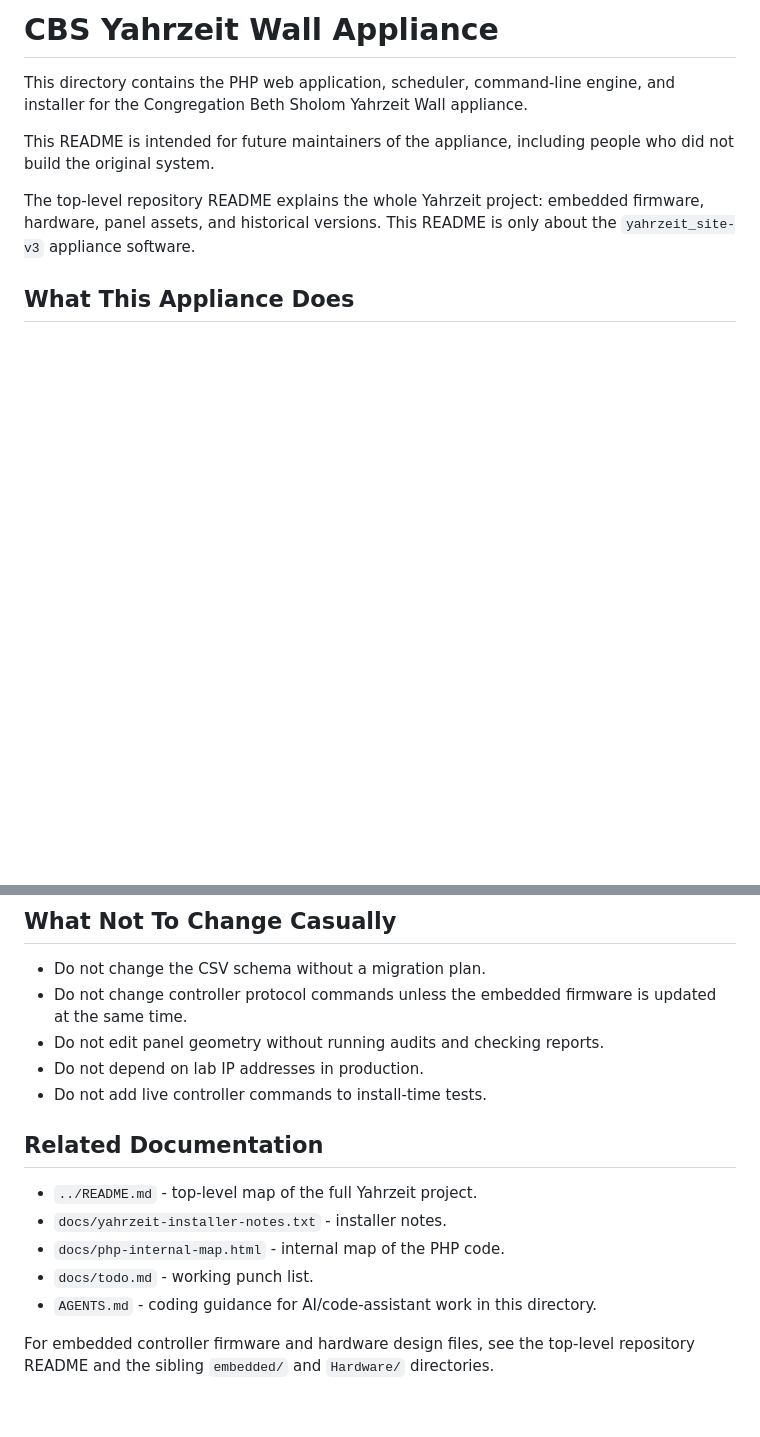
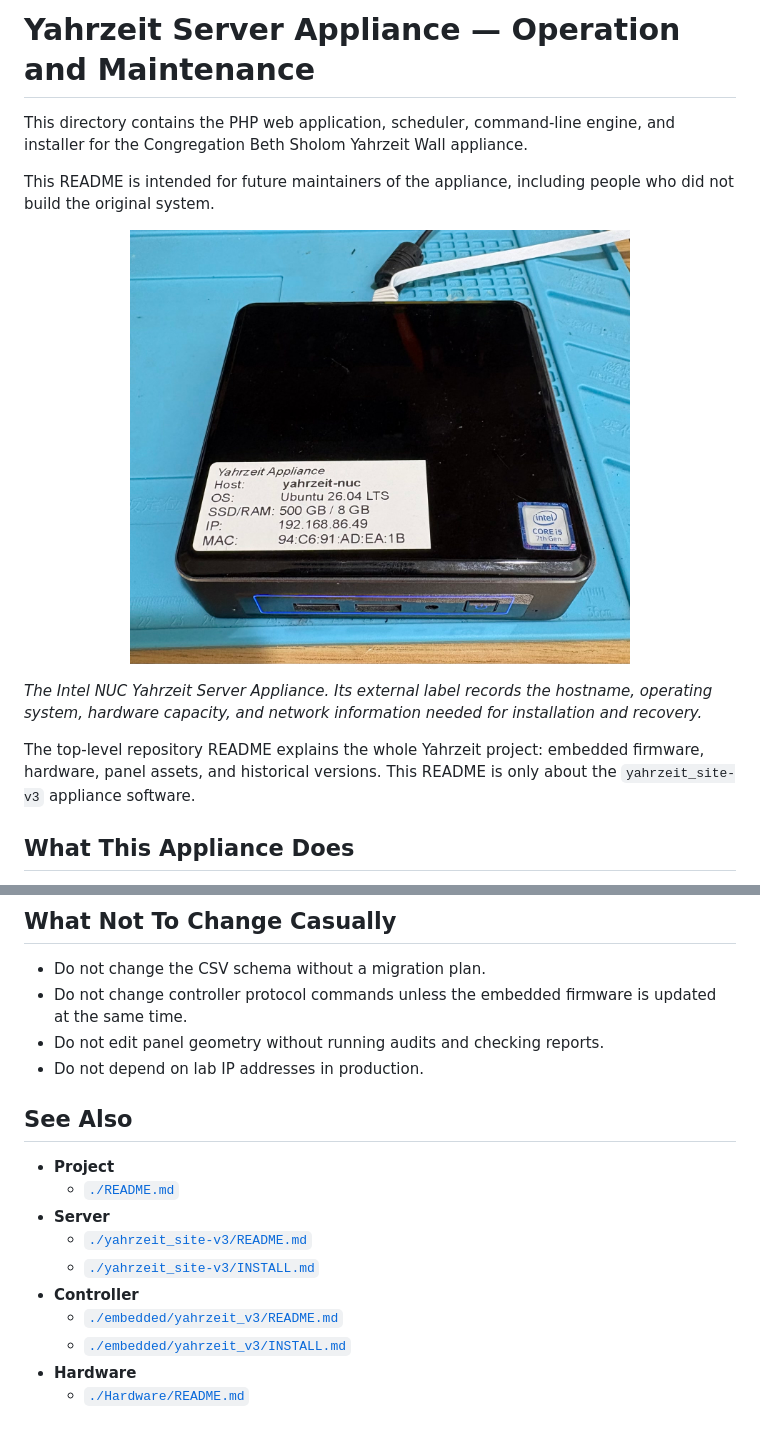
Before and after one commit to allanschwartz/yahrzeit, a Markdown page: yahrzeit_site-v3/README.md, 2 parts joined by grey strips. Drawn GitHub-style; pictures changed too: yahrzeit_site-v3/images/yahrzeit-server-appliance.jpg (added); blank space fills up the shorter version.

```diff
--- a/yahrzeit_site-v3/README.md
+++ b/yahrzeit_site-v3/README.md
@@ -1,11 +1,21 @@
-# CBS Yahrzeit Wall Appliance
-
+# Yahrzeit Server Appliance — Operation and Maintenance
 This directory contains the PHP web application, scheduler, command-line
 engine, and installer for the Congregation Beth Sholom Yahrzeit Wall
 appliance.
 
 This README is intended for future maintainers of the appliance, including
 people who did not build the original system.
+
+<p align="center">
+  <a href="images/yahrzeit-server-appliance.jpg">
+    <img src="images/yahrzeit-server-appliance.jpg"
+         alt="Yahrzeit Server Appliance Intel NUC" width="500">
+  </a>
+</p>
+
+*The Intel NUC Yahrzeit Server Appliance. Its external label records the
+hostname, operating system, hardware capacity, and network information needed
+for installation and recovery.*
 
 The top-level repository README explains the whole Yahrzeit project: embedded
 firmware, hardware, panel assets, and historical versions. This README is only
@@ -267,15 +277,16 @@ The preferred one-person engineering workflow is:
   updated at the same time.
 - Do not edit panel geometry without running audits and checking reports.
 - Do not depend on lab IP addresses in production.
-- Do not add live controller commands to install-time tests.
 
-## Related Documentation
+## See Also
 
-- `../README.md` - top-level map of the full Yahrzeit project.
-- `docs/yahrzeit-installer-notes.txt` - installer notes.
-- `docs/php-internal-map.html` - internal map of the PHP code.
-- `docs/todo.md` - working punch list.
-- `AGENTS.md` - coding guidance for AI/code-assistant work in this directory.
-
-For embedded controller firmware and hardware design files, see the top-level
-repository README and the sibling `embedded/` and `Hardware/` directories.
+- **Project**
+  - [`./README.md`](../README.md)
+- **Server**
+  - [`./yahrzeit_site-v3/README.md`](README.md)
+  - [`./yahrzeit_site-v3/INSTALL.md`](INSTALL.md)
+- **Controller**
+  - [`./embedded/yahrzeit_v3/README.md`](../embedded/yahrzeit_v3/README.md)
+  - [`./embedded/yahrzeit_v3/INSTALL.md`](../embedded/yahrzeit_v3/INSTALL.md)
+- **Hardware**
+  - [`./Hardware/README.md`](../Hardware/README.md)
```
Also changed, not shown: yahrzeit_site-v3/AGENTS.md (+1 -2 lines), yahrzeit_site-v3/INSTALL.md (added, +186 -0 lines), yahrzeit_site-v3/data/README.md (deleted, +0 -12 lines), yahrzeit_site-v3/docs/todo.md (deleted, +0 -153 lines), yahrzeit_site-v3/images/intel-nuc-cutaway.jpg (added), 9 other files.
